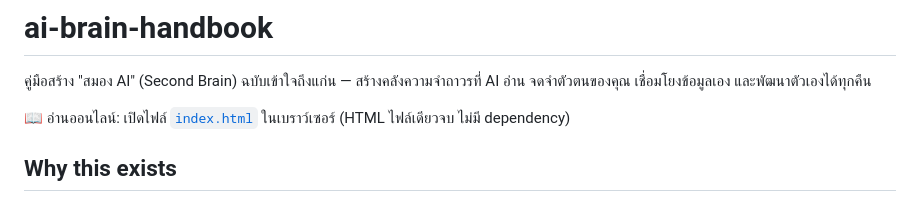
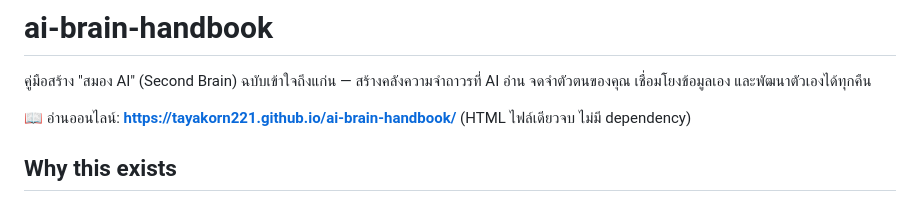
Before and after one commit to tayakorn221/ai-brain-handbook, a Markdown page: README.md, the part around the change. GitHub-like rendering.

Commit message:
Add online reading link (GitHub Pages)
Co-Authored-By: Claude Opus 4.8 <noreply@anthropic.com>

```diff
--- a/README.md
+++ b/README.md
@@ -2,7 +2,7 @@
 
 คู่มือสร้าง "สมอง AI" (Second Brain) ฉบับเข้าใจถึงแก่น — สร้างคลังความจำถาวรที่ AI อ่าน จดจำตัวตนของคุณ เชื่อมโยงข้อมูลเอง และพัฒนาตัวเองได้ทุกคืน
 
-📖 อ่านออนไลน์: เปิดไฟล์ [`index.html`](index.html) ในเบราว์เซอร์ (HTML ไฟล์เดียวจบ ไม่มี dependency)
+📖 อ่านออนไลน์: **https://tayakorn221.github.io/ai-brain-handbook/** (HTML ไฟล์เดียวจบ ไม่มี dependency)
 
 ## Why this exists
 
```
